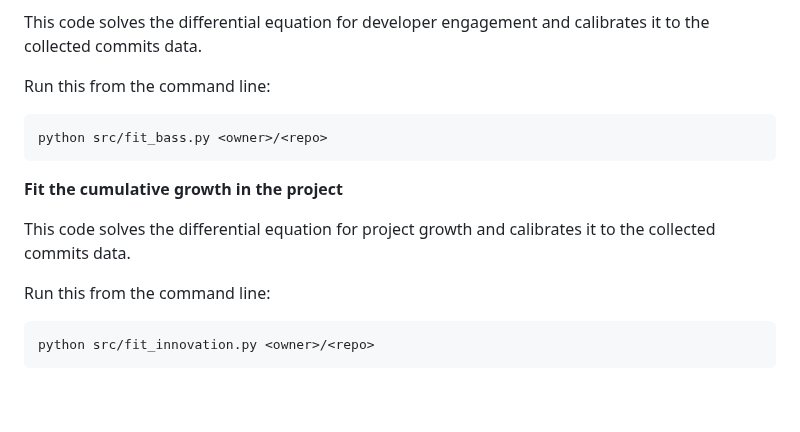
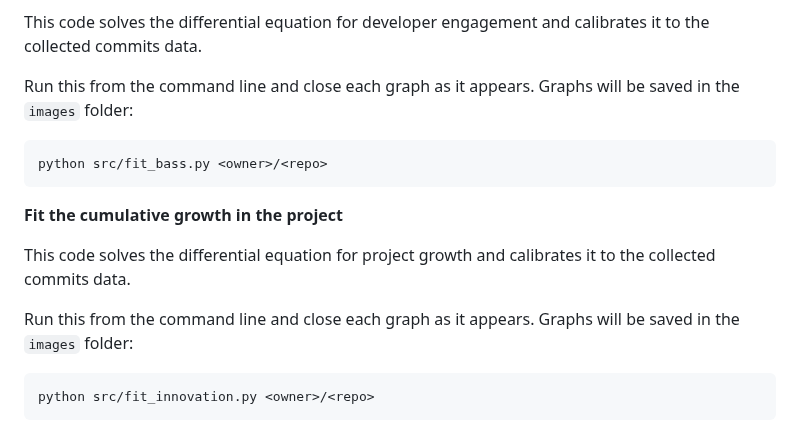
Before and after one commit to srdas/oss-lifecycle, a Markdown page: README.md, the part around the change. GitHub-like rendering; blank space fills up the shorter version.

````diff
--- a/README.md
+++ b/README.md
@@ -137,7 +137,7 @@ python src/activity_report.py <owner>/<repo> YYYY-MM
 
 This code solves the differential equation for developer engagement and calibrates it to the collected commits data.
 
-Run this from the command line:
+Run this from the command line and close each graph as it appears. Graphs will be saved in the `images` folder:
 
 ```
 python src/fit_bass.py <owner>/<repo>
@@ -148,7 +148,7 @@ python src/fit_bass.py <owner>/<repo>
 This code solves the differential equation for project growth and calibrates it to the collected commits data.
 
 
-Run this from the command line:
+Run this from the command line and close each graph as it appears. Graphs will be saved in the `images` folder:
 
 ```
 python src/fit_innovation.py <owner>/<repo>
````
